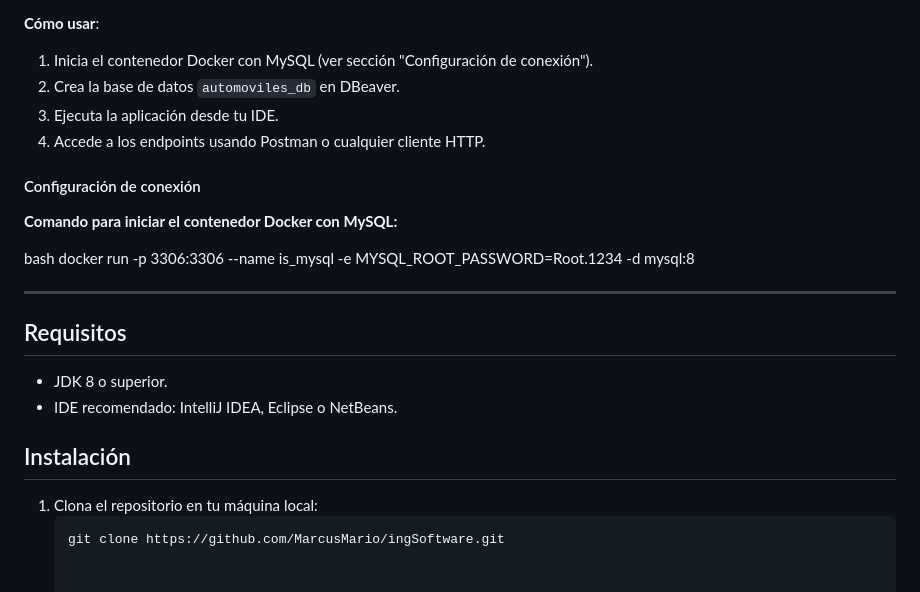
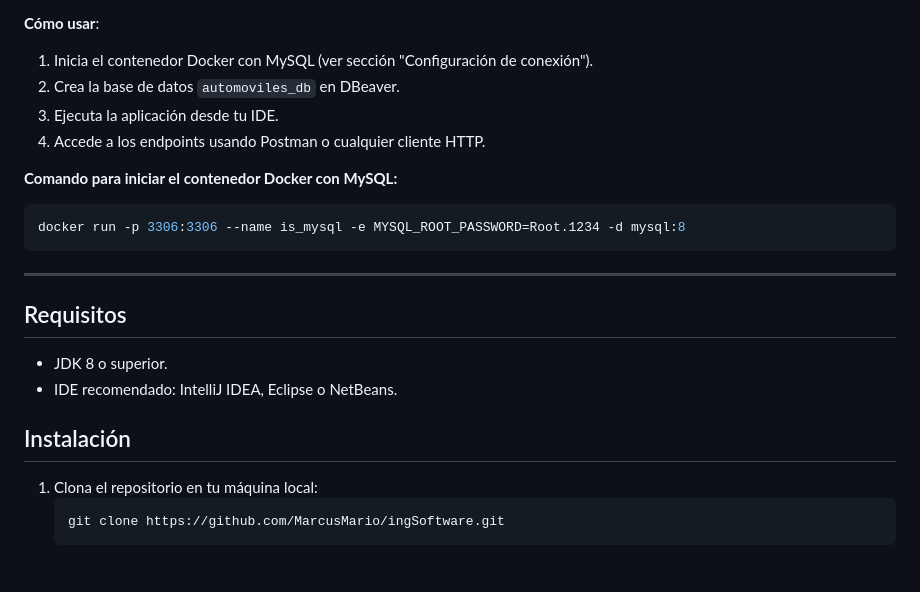
Before and after one commit to MarcusMario/IngSoftware, a Markdown page: README.md, the part around the change. Rendered like a GitHub page.

````diff
--- a/README.md
+++ b/README.md
@@ -117,12 +117,11 @@ Se aplica el patrón de diseño Inyección de Dependencias a través de la anota
 4. Accede a los endpoints usando Postman o cualquier cliente HTTP.
 
 
-#### Configuración de conexión
-
 **Comando para iniciar el contenedor Docker con MySQL:**
 
-bash
+```bash
 docker run -p 3306:3306 --name is_mysql -e MYSQL_ROOT_PASSWORD=Root.1234 -d mysql:8
+```
 
 ---
 
@@ -136,3 +135,4 @@ docker run -p 3306:3306 --name is_mysql -e MYSQL_ROOT_PASSWORD=Root.1234 -d mysq
 1. Clona el repositorio en tu máquina local:
    ```bash
    git clone https://github.com/MarcusMario/ingSoftware.git
+   ```
````
